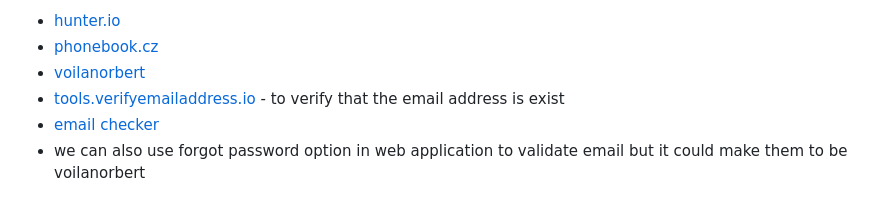
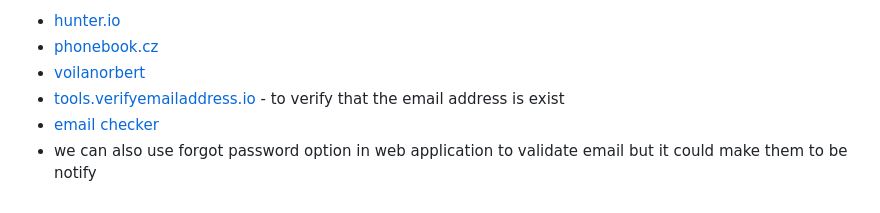
Before and after one commit to minato500/minato500.github.io, a Markdown page: posts/websecurity/recon.md, the part around the change. GitHub-like rendering.

Commit message:
corrected the mistakes

```diff
--- a/posts/websecurity/recon.md
+++ b/posts/websecurity/recon.md
@@ -106,4 +106,4 @@ The website used for valid email address hunting in an application:
 - [voilanorbert](https://www.voilanorbert.com/)
 - [tools.verifyemailaddress.io](https://tools.emailhippo.com/) - to verify that the email address is exist
 - [email checker](email-checker.net/validate)
-- we can also use forgot password option in web application to validate email but it could make them to be voilanorbert
+- we can also use forgot password option in web application to validate email but it could make them to be notify
```
